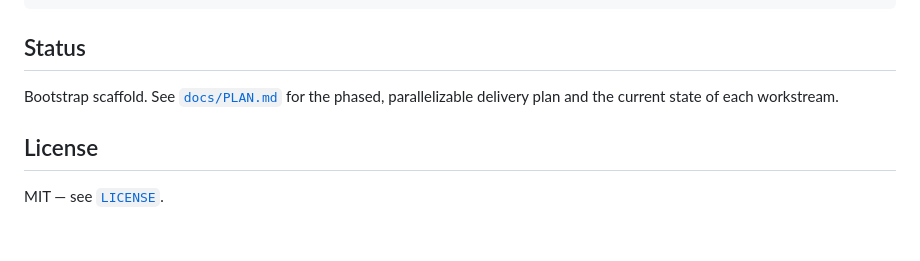
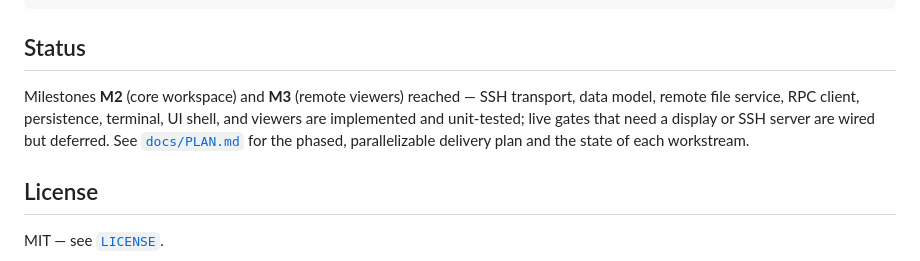
Before and after one commit to yichenchong/codeharbor, a Markdown page: README.md, the part around the change. GitHub-like rendering; blank space fills up the shorter version.

```diff
--- a/README.md
+++ b/README.md
@@ -72,8 +72,11 @@ npm run build      # tsc -> dist/
 
 ## Status
 
-Bootstrap scaffold. See [`docs/PLAN.md`](docs/PLAN.md) for the phased,
-parallelizable delivery plan and the current state of each workstream.
+Milestones **M2** (core workspace) and **M3** (remote viewers) reached — SSH
+transport, data model, remote file service, RPC client, persistence, terminal,
+UI shell, and viewers are implemented and unit-tested; live gates that need a
+display or SSH server are wired but deferred. See [`docs/PLAN.md`](docs/PLAN.md)
+for the phased, parallelizable delivery plan and the state of each workstream.
 
 ## License
 
```
Also changed, not shown: docs/PLAN.md (+45 -40 lines).
